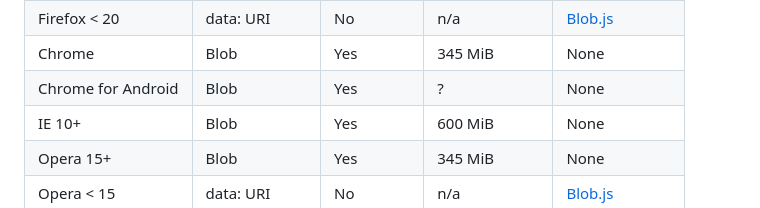
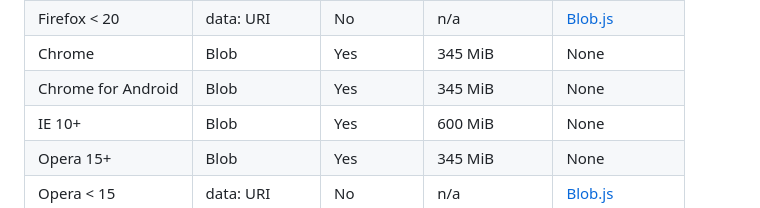
Before and after one commit to LaurunSmith/albino, a Markdown page: README.md, the part around the change. Drawn GitHub-style.

Commit message:
Confirming max blob size on Chrome for Android

```diff
--- a/README.md
+++ b/README.md
@@ -20,7 +20,7 @@ Supported Browsers
 | Firefox 20+    | Blob          | Yes          | 800 MiB       | None         |
 | Firefox < 20   | data: URI     | No           | n/a           | [Blob.js](https://github.com/eligrey/Blob.js) |
 | Chrome         | Blob          | Yes          | 345 MiB       | None         |
-| Chrome for Android | Blob      | Yes          | ?             | None         |
+| Chrome for Android | Blob      | Yes          | 345 MiB       | None         |
 | IE 10+         | Blob          | Yes          | 600 MiB       | None         |
 | Opera 15+      | Blob          | Yes          | 345 MiB       | None         |
 | Opera < 15     | data: URI     | No           | n/a           | [Blob.js](https://github.com/eligrey/Blob.js) |
```
